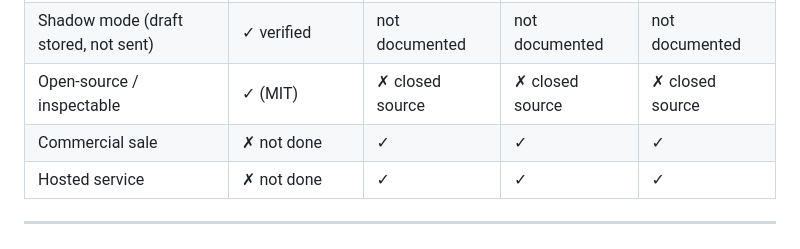
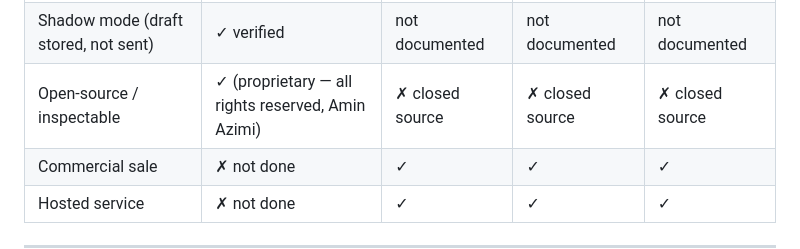
Before and after one commit to aminbita162-glitch/buro-assistant, a Markdown page: docs/COMPARISON.md, the part around the change. Rendered like a GitHub page.

```diff
--- a/docs/COMPARISON.md
+++ b/docs/COMPARISON.md
@@ -49,7 +49,7 @@ capabilities are marked "designed for", they are not externally verified.
 | Signed outbound webhooks (HMAC-SHA256) | ✓ verified | ✓ (docs) | ✓ (docs) | ✓ (docs) |
 | Per-tenant daily token quota | ✓ verified | n/a | n/a | n/a |
 | Shadow mode (draft stored, not sent) | ✓ verified | not documented | not documented | not documented |
-| Open-source / inspectable | ✓ (MIT) | ✗ closed source | ✗ closed source | ✗ closed source |
+| Open-source / inspectable | ✓ (proprietary — all rights reserved, Amin Azimi) | ✗ closed source | ✗ closed source | ✗ closed source |
 | Commercial sale | ✗ not done | ✓ | ✓ | ✓ |
 | Hosted service | ✗ not done | ✓ | ✓ | ✓ |
 
```
Also changed, not shown: docs/TEST_HOUSE.md (+2 -1 lines), docs/releases/follow-up-phase-9.md (added, +120 -0 lines).
